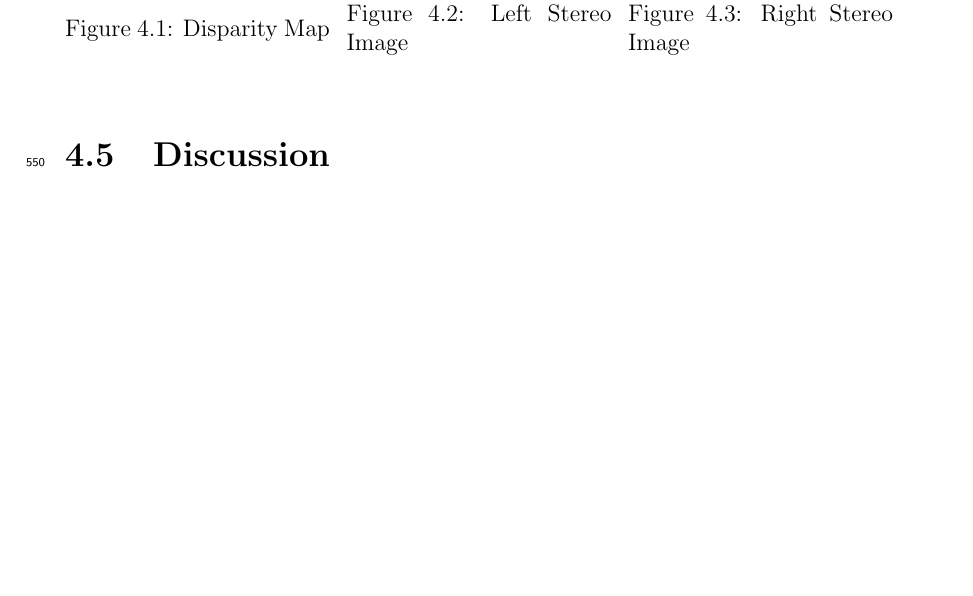
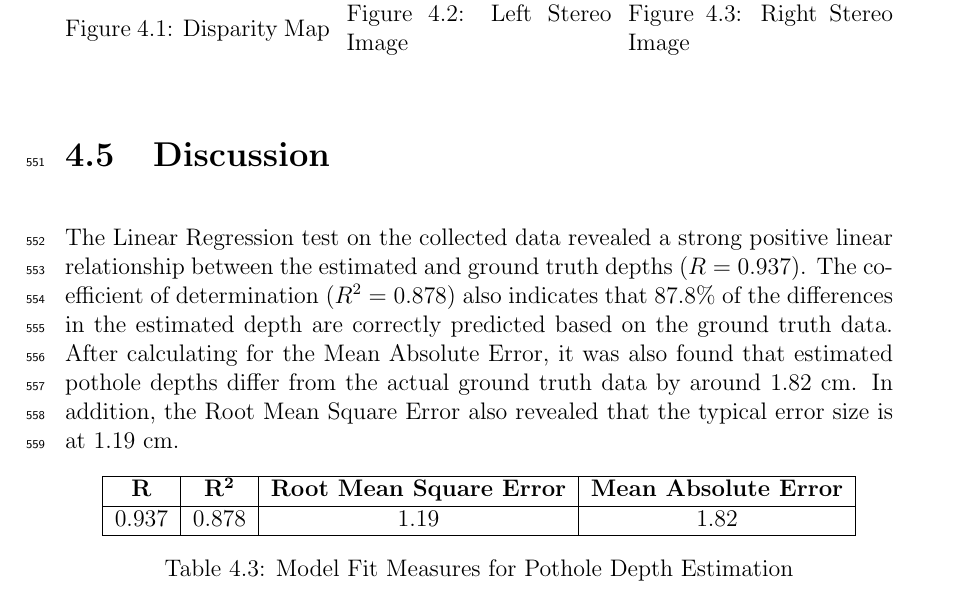
Before and after one commit to vjauxysbrynxx/defectra-yolov5, a LaTeX thesis (paper/Defectra TeX/main.tex, which reads paper/Defectra TeX/chapter_4.tex): part of page 28 of 33, cut so that both start at the same text, the shorter picture padded with empty space. Compiled offline with pdfLaTeX.

Commit message:
Added discussion (chap 4.5)

```diff
--- a/paper/Defectra TeX/chapter_4.tex
+++ b/paper/Defectra TeX/chapter_4.tex
@@ -117,3 +117,17 @@ Following calibration, actual potholes located around the University of the Phil
 
 
 \section{Discussion}
+The Linear Regression test on the collected data revealed a strong positive linear relationship between the estimated and ground truth depths (\(R = 0.937)\). The coefficient of determination (\(R^{2} = 0.878)\) also indicates that 87.8\% of the differences in the estimated depth are correctly predicted based on the ground truth data. After calculating for the Mean Absolute Error, it was also found that estimated pothole depths differ from the actual ground truth data by around 1.82 cm. In addition, the Root Mean Square Error also revealed that the typical error size is at 1.19 cm.
+
+\begin{table}[h]
+	\centering
+	\begin{tabular}{|c|c|c|c|}
+		\hline
+		\textbf{R} & \textbf{R\textsuperscript{2}} & \textbf{Root Mean Square Error} & \textbf{Mean Absolute Error} \\
+		\hline
+		0.937 & 0.878 & 1.19 & 1.82 \\
+		\hline
+	\end{tabular}
+	\caption{Model Fit Measures for Pothole Depth Estimation}
+	\label{tab:model_fit}
+\end{table}
```
Also changed, not shown: 11 other files.
